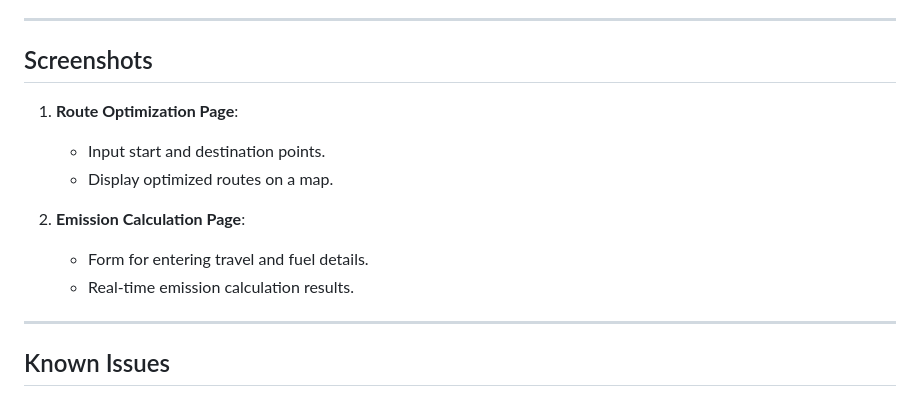
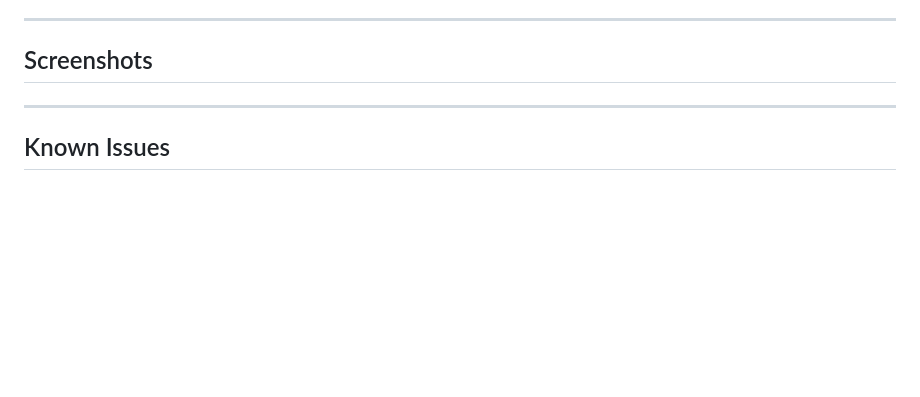
Before and after one commit to TechnicalVishalJi/iitmhackathon, a Markdown page: README.md, the part around the change. Drawn GitHub-style; blank space fills up the shorter version.

```diff
--- a/README.md
+++ b/README.md
@@ -88,15 +88,6 @@ This project is a web-based application designed for calculating emissions and o
 
 ## Screenshots
 
-1.  **Route Optimization Page**:
-
-    -   Input start and destination points.
-    -   Display optimized routes on a map.
-2.  **Emission Calculation Page**:
-
-    -   Form for entering travel and fuel details.
-    -   Real-time emission calculation results.
-
 ----------
 
 ## Known Issues
```
